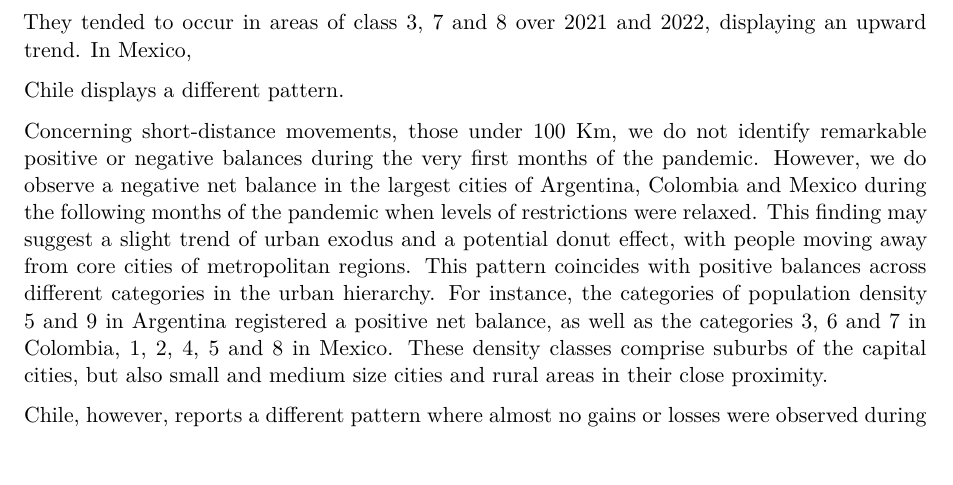
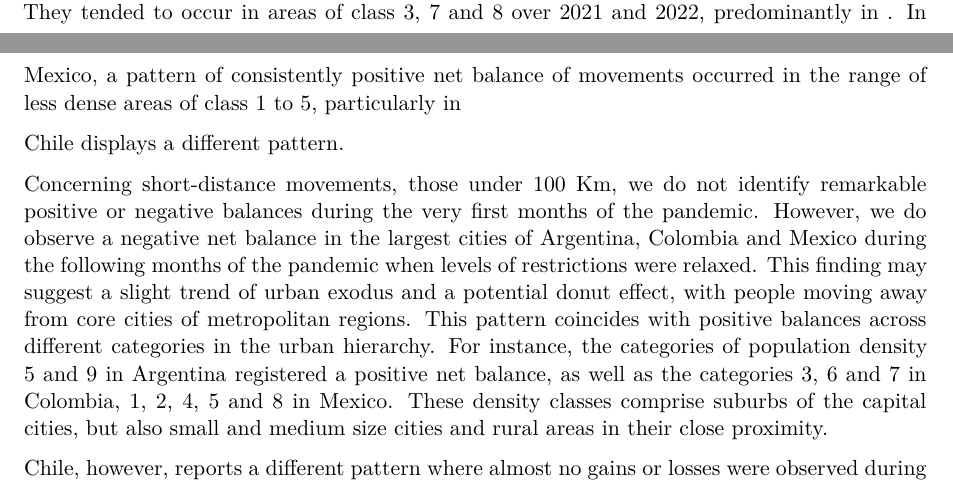
Before and after one commit to fcorowe/cepal-report, a Quarto document (cepal-report.qmd): part of page 11 of 15 before the commit and two parts of pages 10 and 11 of 15 after it, the two joined at a grey line, cut so that both start at the same text, the shorter picture padded with empty space. Rendered offline with R 4.5, knitr and Pandoc in place of Quarto, then LaTeX, with nearby package versions.

Commit message:
edits to results sec

```diff
--- a/cepal-report.qmd
+++ b/cepal-report.qmd
@@ -323,8 +323,8 @@ At the same time, @fig-fig3 shows a relatively consistent positive net balance o
 Argentina records a consistent pattern of greater inward movement than outward movement in medium density areas of class 5 type, including <!--# name example areas -->, and a trend of irregular net positive balances in the least dense areas of class 1-3 and high density locations of class 9.
 Areas of class 1-3 in Argentina correspond to rural and sparsely populated regions across the country, while class 9 areas predominantly represent suburban metropolitan and large city areas <!--# name example areas -->.
 In Colombia, positive net balances are less pronounced.
-They tended to occur in areas of class 3, 7 and 8 over 2021 and 2022, displaying an upward trend.
-In Mexico,
+They tended to occur in areas of class 3, 7 and 8 over 2021 and 2022, predominantly in <!--# name example areas -->.
+In Mexico, a pattern of consistently positive net balance of movements occurred in the range of less dense areas of class 1 to 5, particularly in
 
 Chile displays a different pattern.
 
```
